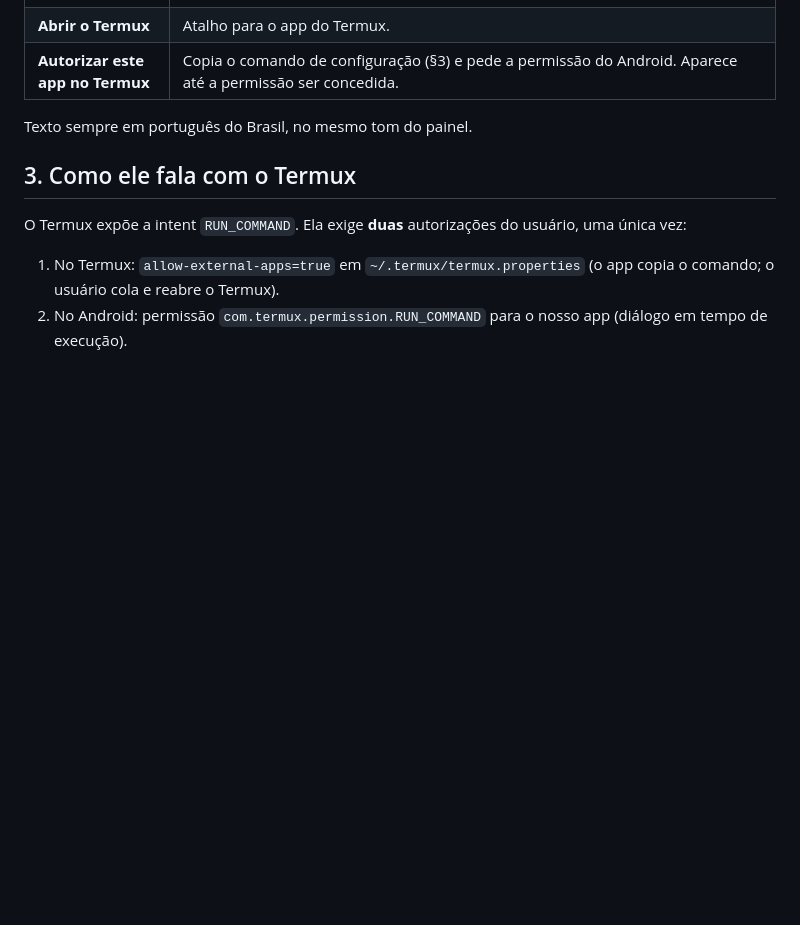
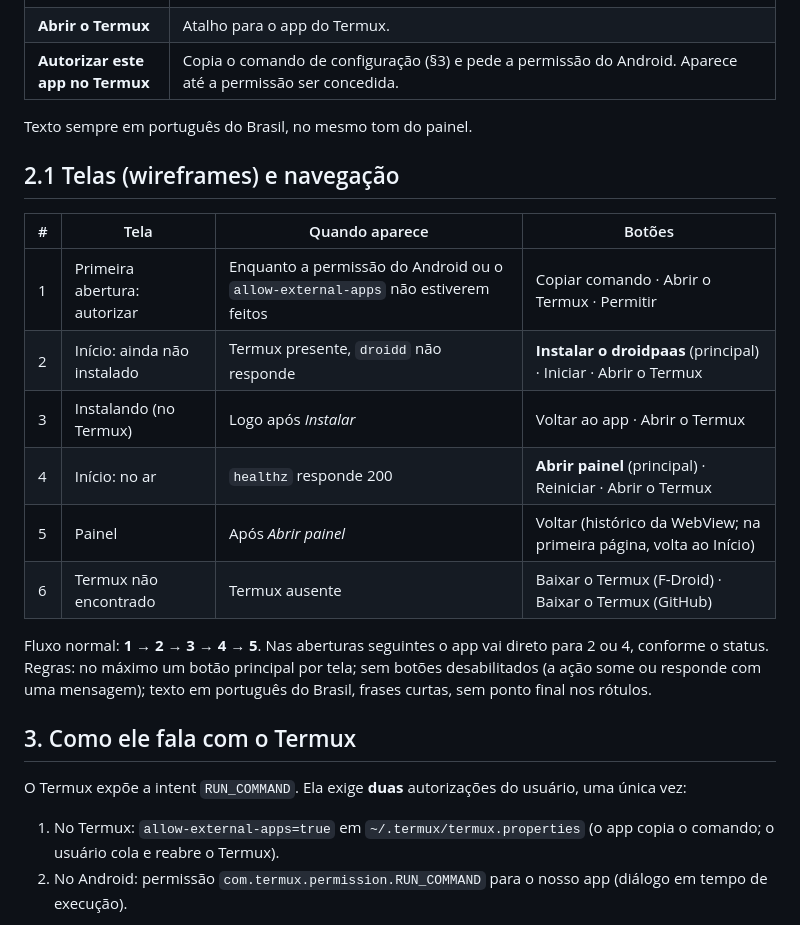
Before and after one commit to fabiodejesusfferreira/droidpaas, a Markdown page: docs/planejamento-apk.md, the part around the change. Drawn GitHub-style; blank space fills up the shorter version.

Commit message:
docs(apk): telas e navegação dos wireframes

```diff
--- a/docs/planejamento-apk.md
+++ b/docs/planejamento-apk.md
@@ -21,6 +21,19 @@ Fora de escopo (por enquanto): rodar o servidor sem o Termux, empacotar o binár
 | **Autorizar este app no Termux** | Copia o comando de configuração (§3) e pede a permissão do Android. Aparece até a permissão ser concedida. |
 
 Texto sempre em português do Brasil, no mesmo tom do painel.
+
+## 2.1 Telas (wireframes) e navegação
+
+| # | Tela | Quando aparece | Botões |
+|---|---|---|---|
+| 1 | Primeira abertura: autorizar | Enquanto a permissão do Android ou o `allow-external-apps` não estiverem feitos | Copiar comando · Abrir o Termux · Permitir |
+| 2 | Início: ainda não instalado | Termux presente, `droidd` não responde | **Instalar o droidpaas** (principal) · Iniciar · Abrir o Termux |
+| 3 | Instalando (no Termux) | Logo após *Instalar* | Voltar ao app · Abrir o Termux |
+| 4 | Início: no ar | `healthz` responde 200 | **Abrir painel** (principal) · Reiniciar · Abrir o Termux |
+| 5 | Painel | Após *Abrir painel* | Voltar (histórico da WebView; na primeira página, volta ao Início) |
+| 6 | Termux não encontrado | Termux ausente | Baixar o Termux (F-Droid) · Baixar o Termux (GitHub) |
+
+Fluxo normal: **1 → 2 → 3 → 4 → 5**. Nas aberturas seguintes o app vai direto para 2 ou 4, conforme o status. Regras: no máximo um botão principal por tela; sem botões desabilitados (a ação some ou responde com uma mensagem); texto em português do Brasil, frases curtas, sem ponto final nos rótulos.
 
 ## 3. Como ele fala com o Termux
 
```
